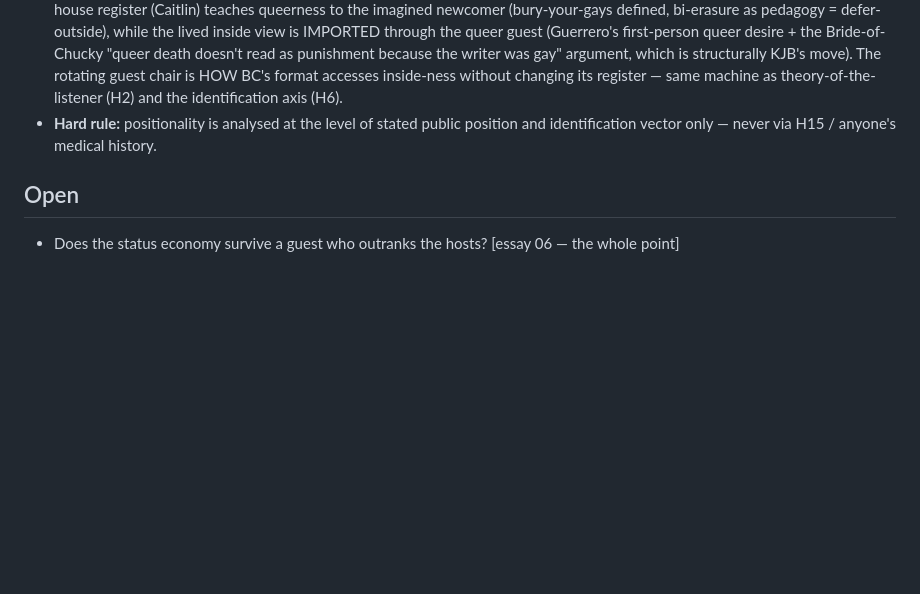
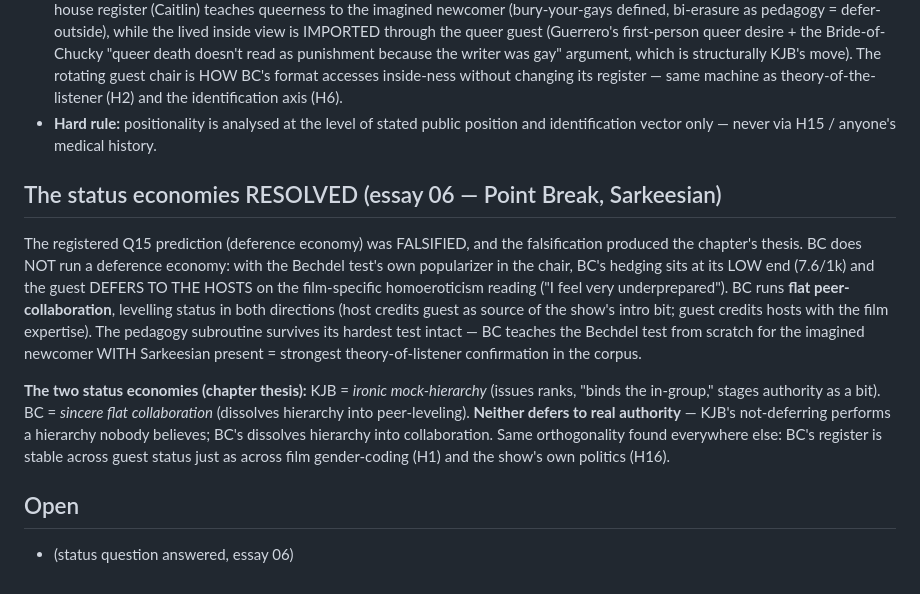
Before and after one commit to liaminhawai-cmd/Kill-James-Bond-vs-Bechdel-Cast, a Markdown page: synthesis/03_status_economies_and_positionality.md, the part around the change. Rendered like a GitHub page; blank space fills up the shorter version.

```diff
--- a/synthesis/03_status_economies_and_positionality.md
+++ b/synthesis/03_status_economies_and_positionality.md
@@ -18,5 +18,10 @@ Strongest mirror so far (essay 03, Austin Powers): the *same two transphobic pun
 - Queer-reading epistemics (H11): defer-from-outside (BC) vs assert-from-inside (KJB). **Essay 05 deposit (Atomic Blonde, the definitive H11 pair): REFINED to constitutive vs imported inside-ness.** KJB's inside-ness is constitutive — all three hosts read queerness from inside as the default voice (top/bottom legibility, bisexual lighting, "it's a bit gender for me"). BC SPLITS: the house register (Caitlin) teaches queerness to the imagined newcomer (bury-your-gays defined, bi-erasure as pedagogy = defer-outside), while the lived inside view is IMPORTED through the queer guest (Guerrero's first-person queer desire + the Bride-of-Chucky "queer death doesn't read as punishment because the writer was gay" argument, which is structurally KJB's move). The rotating guest chair is HOW BC's format accesses inside-ness without changing its register — same machine as theory-of-the-listener (H2) and the identification axis (H6).
 - **Hard rule:** positionality is analysed at the level of stated public position and identification vector only — never via H15 / anyone's medical history.
 
+## The status economies RESOLVED (essay 06 — Point Break, Sarkeesian)
+The registered Q15 prediction (deference economy) was FALSIFIED, and the falsification produced the chapter's thesis. BC does NOT run a deference economy: with the Bechdel test's own popularizer in the chair, BC's hedging sits at its LOW end (7.6/1k) and the guest DEFERS TO THE HOSTS on the film-specific homoeroticism reading ("I feel very underprepared"). BC runs **flat peer-collaboration**, levelling status in both directions (host credits guest as source of the show's intro bit; guest credits hosts with the film expertise). The pedagogy subroutine survives its hardest test intact — BC teaches the Bechdel test from scratch for the imagined newcomer WITH Sarkeesian present = strongest theory-of-listener confirmation in the corpus.
+
+**The two status economies (chapter thesis):** KJB = *ironic mock-hierarchy* (issues ranks, "binds the in-group," stages authority as a bit). BC = *sincere flat collaboration* (dissolves hierarchy into peer-leveling). **Neither defers to real authority** — KJB's not-deferring performs a hierarchy nobody believes; BC's dissolves hierarchy into collaboration. Same orthogonality found everywhere else: BC's register is stable across guest status just as across film gender-coding (H1) and the show's own politics (H16).
+
 ## Open
-- Does the status economy survive a guest who outranks the hosts? [essay 06 — the whole point]
+- (status question answered, essay 06)
```
Also changed, not shown: FINDINGS.md (+6 -3 lines), essays/06_point_break.md (added, +42 -0 lines).
